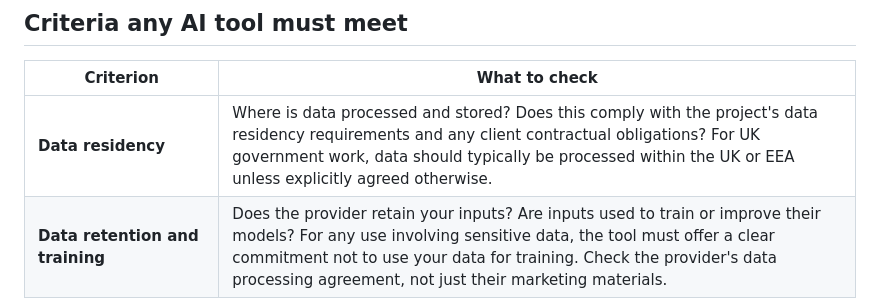
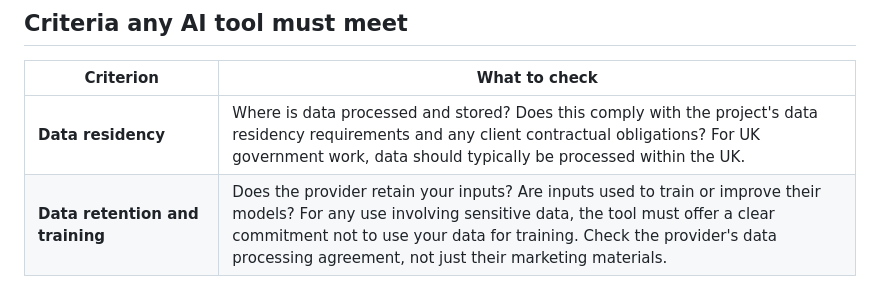
Before and after one commit to madetech/ai-risk-assessment-framework, a Markdown page: step-4-check-tool.md, the part around the change. Drawn GitHub-style.

Commit message:
Update step-4-check-tool.md
Data residency change - UK only for data storage

```diff
--- a/step-4-check-tool.md
+++ b/step-4-check-tool.md
@@ -16,7 +16,7 @@ AI tools may also require additional permissions that must be identified, contro
 
 | Criterion | What to check |
 | ---- | ---- |
-| **Data residency** | Where is data processed and stored? Does this comply with the project's data residency requirements and any client contractual obligations? For UK government work, data should typically be processed within the UK or EEA unless explicitly agreed otherwise. |
+| **Data residency** | Where is data processed and stored? Does this comply with the project's data residency requirements and any client contractual obligations? For UK government work, data should typically be processed within the UK. |
 | **Data retention and training** | Does the provider retain your inputs? Are inputs used to train or improve their models? For any use involving sensitive data, the tool must offer a clear commitment not to use your data for training. Check the provider's data processing agreement, not just their marketing materials. |
 | **Authentication and access controls** | Does the tool support appropriate authentication (SSO, MFA)? Can access be managed at the team or project level? Can individual usage be audited? |
 | **Audit logging** | Does the tool provide logs of what was submitted and returned? This matters for accountability and incident investigation. |
```
